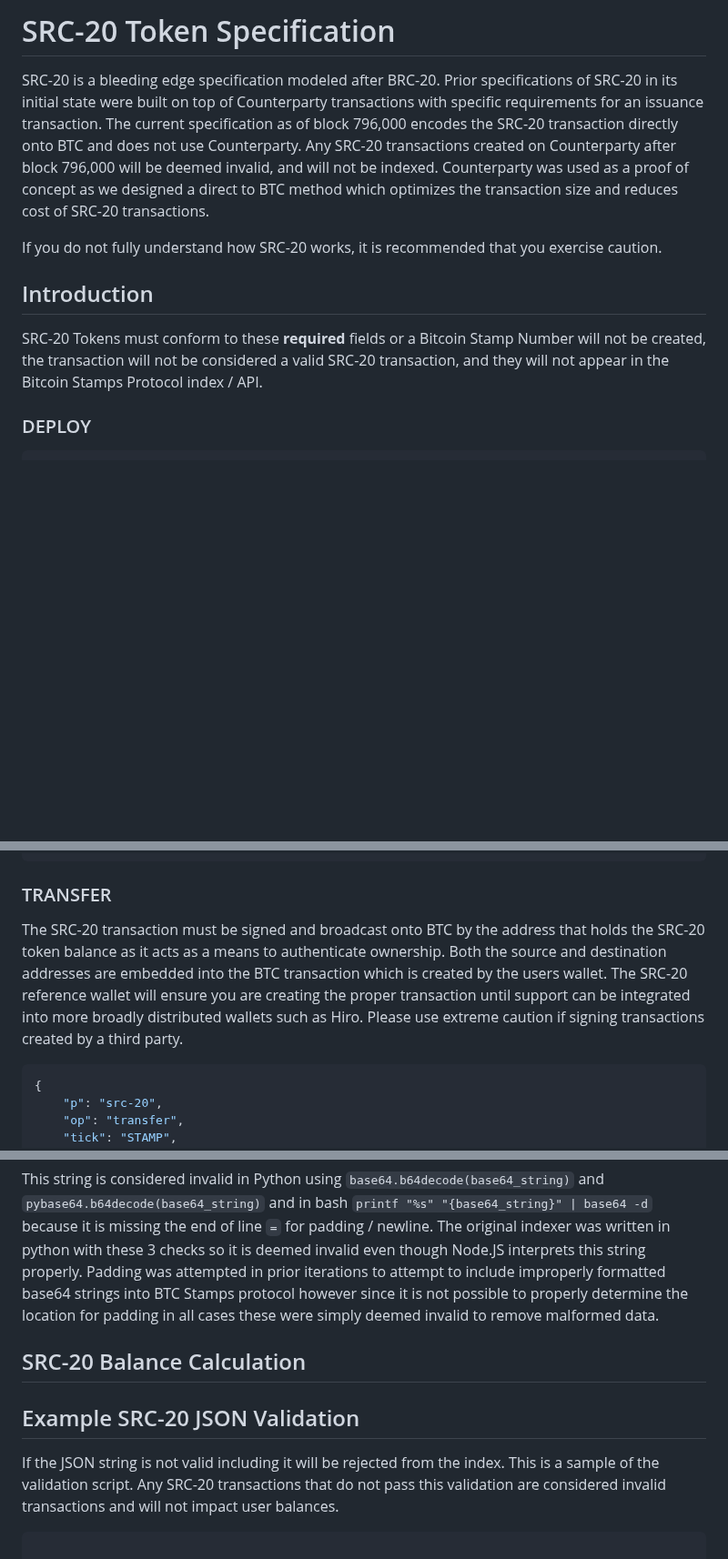
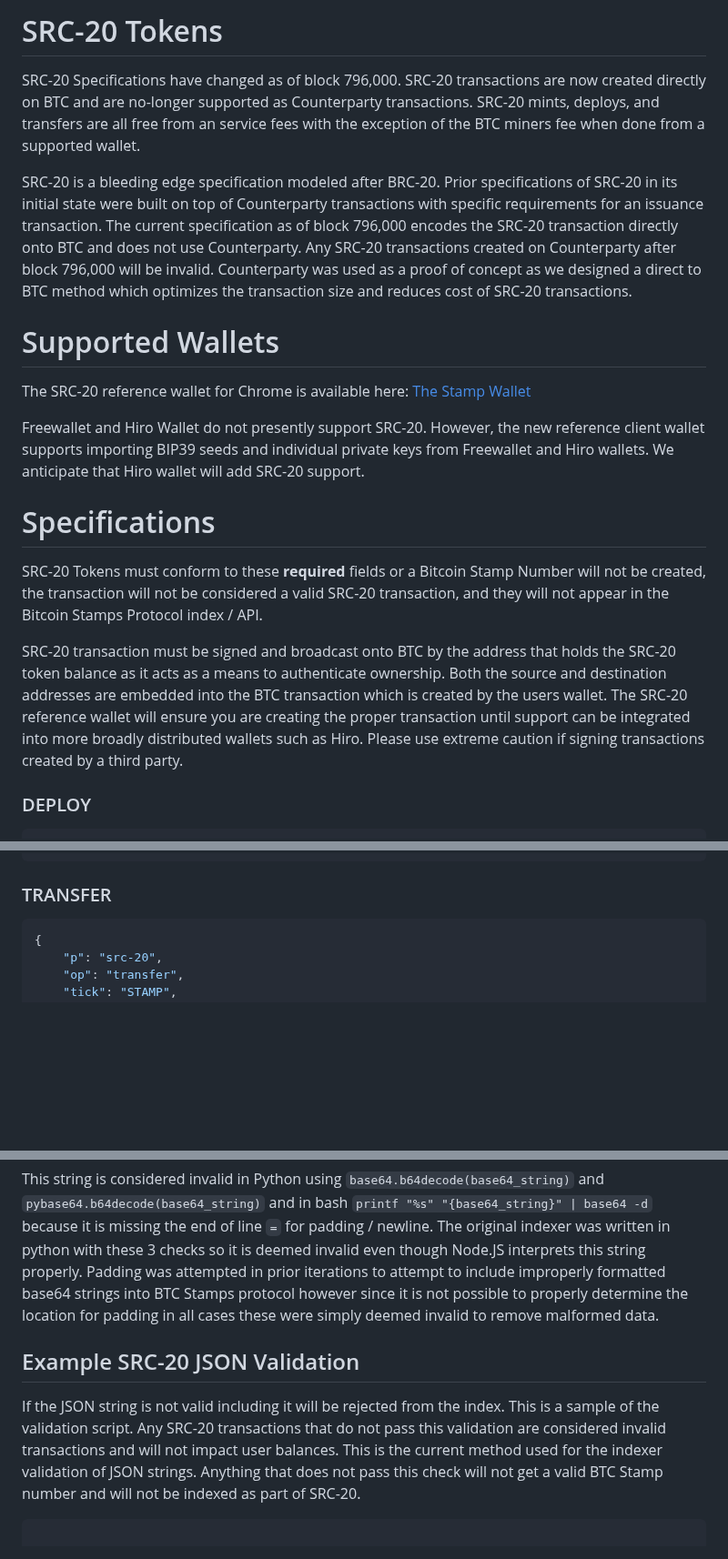
Before and after one commit to hydren-crypto/stampchain, a Markdown page: docs/src20.md, 3 parts joined by grey strips. Shown at 91% size. Rendered like a GitHub page; blank space fills up the shorter version.

Commit message:
chore: 796000 prep

````diff
--- a/docs/src20.md
+++ b/docs/src20.md
@@ -1,13 +1,27 @@
-# SRC-20 Token Specification
+# SRC-20 Tokens
 
-SRC-20 is a bleeding edge specification modeled after BRC-20. Prior specifications of SRC-20 in its initial state were built on top of Counterparty transactions with specific requirements for an issuance transaction. The current specification as of block 796,000 encodes the SRC-20 transaction directly onto BTC and does not use Counterparty. Any SRC-20 transactions created on Counterparty after block 796,000 will be deemed invalid, and will not be indexed. Counterparty was used as a proof of concept as we designed a direct to BTC method which optimizes the transaction size and reduces cost of SRC-20 transactions.
+SRC-20 Specifications have changed as of block 796,000. SRC-20 transactions are now created directly on BTC and are no-longer supported as Counterparty transactions. SRC-20 mints, deploys, and transfers are all free from an service fees with the exception of the BTC miners fee when done from a supported wallet.
 
-If you do not fully understand how SRC-20 works, it is recommended that you exercise caution.
+SRC-20 is a bleeding edge specification modeled after BRC-20. Prior specifications of SRC-20 in its initial state were built on top of Counterparty transactions with specific requirements for an issuance transaction. The current specification as of block 796,000 encodes the SRC-20 transaction directly onto BTC and does not use Counterparty. Any SRC-20 transactions created on Counterparty after block 796,000 will be invalid. Counterparty was used as a proof of concept as we designed a direct to BTC method which optimizes the transaction size and reduces cost of SRC-20 transactions.
+
+# Supported Wallets
+
+The SRC-20 reference wallet for Chrome is available here: [The Stamp Wallet](https://www.thestampwallet.com/)
+
+ Freewallet and Hiro Wallet do not presently support SRC-20. However, the new reference client wallet supports importing BIP39 seeds and individual private keys from Freewallet and Hiro wallets. We anticipate that Hiro wallet will add SRC-20 support.
 
 
-## Introduction
 
+
+
+
+
+
+
+# Specifications
 SRC-20 Tokens must conform to these **required** fields or a Bitcoin Stamp Number will not be created, the transaction will not be considered a valid SRC-20 transaction, and they will not appear in the Bitcoin Stamps Protocol index / API.
+
+ SRC-20 transaction must be signed and broadcast onto BTC by the address that holds the SRC-20 token balance as it acts as a means to authenticate ownership. Both the source and destination addresses are embedded into the BTC transaction which is created by the users wallet. The SRC-20 reference wallet will ensure you are creating the proper transaction until support can be integrated into more broadly distributed wallets such as Hiro. Please use extreme caution if signing transactions created by a third party.
 
 ### DEPLOY
 ```JSON
@@ -30,7 +44,7 @@ SRC-20 Tokens must conform to these **required** fields or a Bitcoin Stamp Numbe
 }
 ```
 ### TRANSFER
-The SRC-20 transaction must be signed and broadcast onto BTC by the address that holds the SRC-20 token balance as it acts as a means to authenticate ownership. Both the source and destination addresses are embedded into the BTC transaction which is created by the users wallet. The SRC-20 reference wallet will ensure you are creating the proper transaction until support can be integrated into more broadly distributed wallets such as Hiro. Please use extreme caution if signing transactions created by a third party.
+
 
 ```JSON
 {
@@ -327,11 +341,10 @@ With base64 string:
 `eyJwIjogInNyYy0yMCIsICJvcCI6ICJtaW50IiwgInRpY2siOiAiUElaWkEiLCAiYW10IjogIjExMTExIn0`
 
 This string is considered invalid in Python using `base64.b64decode(base64_string)` and `pybase64.b64decode(base64_string)` and in bash `printf "%s" "{base64_string}" | base64 -d` because it is missing the end of line `=` for padding / newline. The original indexer was written in python with these 3 checks so it is deemed invalid even though Node.JS interprets this string properly. Padding was attempted in prior iterations to attempt to include improperly formatted base64 strings into BTC Stamps protocol however since it is not possible to properly determine the location for padding in all cases these were simply deemed invalid to remove malformed data.
-## SRC-20 Balance Calculation
 
 ## Example SRC-20 JSON Validation
 
-If the JSON string is not valid including it will be rejected from the index. This is a sample of the validation script. Any SRC-20 transactions that do not pass this validation are considered invalid transactions and will not impact user balances.
+If the JSON string is not valid including it will be rejected from the index. This is a sample of the validation script. Any SRC-20 transactions that do not pass this validation are considered invalid transactions and will not impact user balances. This is the current method used for the indexer validation of JSON strings. Anything that does not pass this check will not get a valid BTC Stamp number and will not be indexed as part of SRC-20.
 
 ```PY
 
````
